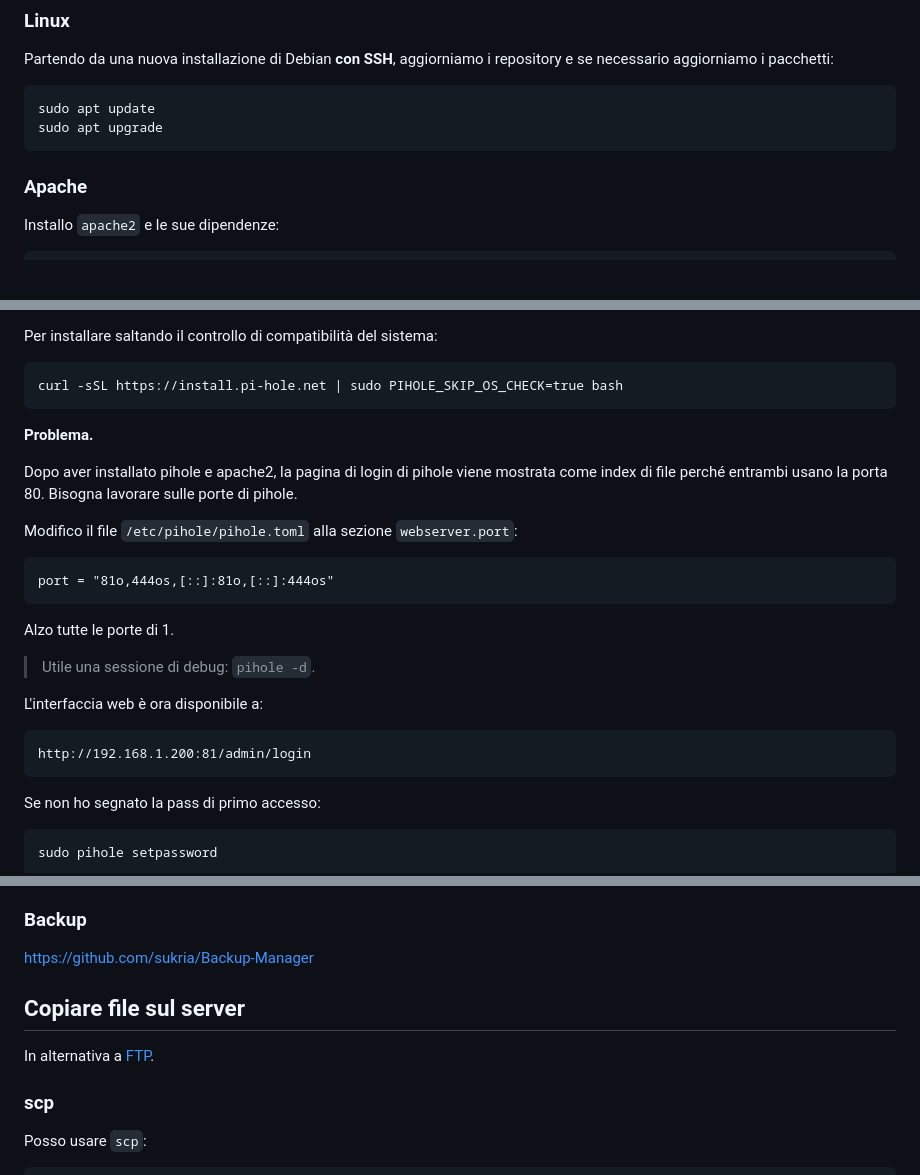
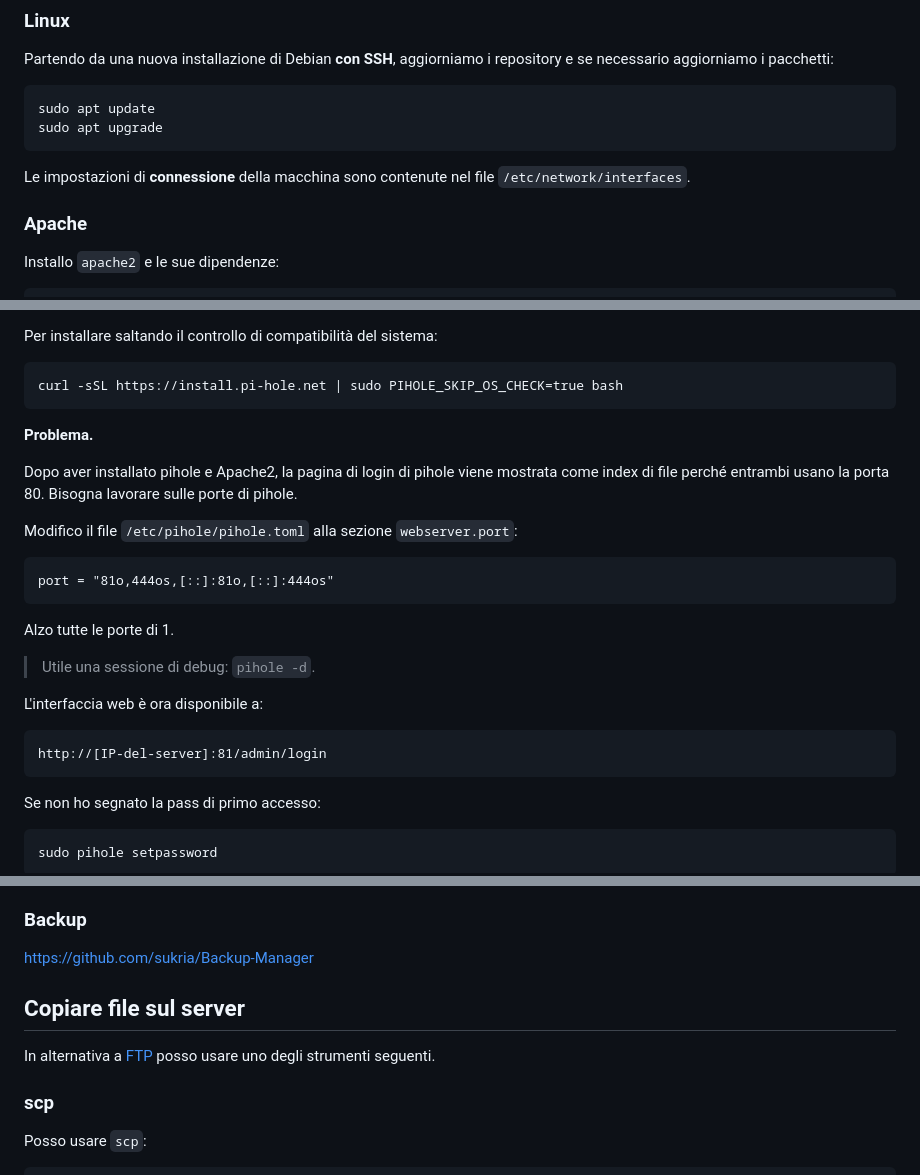
Before and after one commit to mattiacozzi/paperaccio, a Markdown page: lan-server.md, 3 parts joined by grey strips. GitHub-like rendering; blank space fills up the shorter version.

```diff
--- a/lan-server.md
+++ b/lan-server.md
@@ -87,6 +88,8 @@ Partendo da una nuova installazione di Debian **con SSH**, aggiorniamo i reposit
 
     sudo apt update
     sudo apt upgrade
+
+Le impostazioni di **connessione** della macchina sono contenute nel file `/etc/network/interfaces`.
 
 ### Apache
 
@@ -229,7 +232,7 @@ Per installare saltando il controllo di compatibilità del sistema:
 
 **Problema.**
 
-Dopo aver installato pihole e apache2, la pagina di login di pihole viene mostrata come index di file perché entrambi usano la porta 80. Bisogna lavorare sulle porte di pihole.
+Dopo aver installato pihole e Apache2, la pagina di login di pihole viene mostrata come index di file perché entrambi usano la porta 80. Bisogna lavorare sulle porte di pihole.
 
 Modifico il file `/etc/pihole/pihole.toml` alla sezione `webserver.port`:
 
@@ -241,7 +244,7 @@ Alzo tutte le porte di 1.
 
 L'interfaccia web è ora disponibile a:
 
-    http://192.168.1.200:81/admin/login
+    http://[IP-del-server]:81/admin/login
 
 Se non ho segnato la pass di primo accesso:
 
@@ -349,10 +352,9 @@ Make sure your FTP service either:
 https://github.com/sukria/Backup-Manager
 
 
-
 ## Copiare file sul server
 
-In alternativa a [FTP](#server-ftp).
+In alternativa a [FTP](#server-ftp) posso usare uno degli strumenti seguenti.
 
 ### scp
 
```
Also changed, not shown: other parts of lan-server.md (+28 -13 lines).
